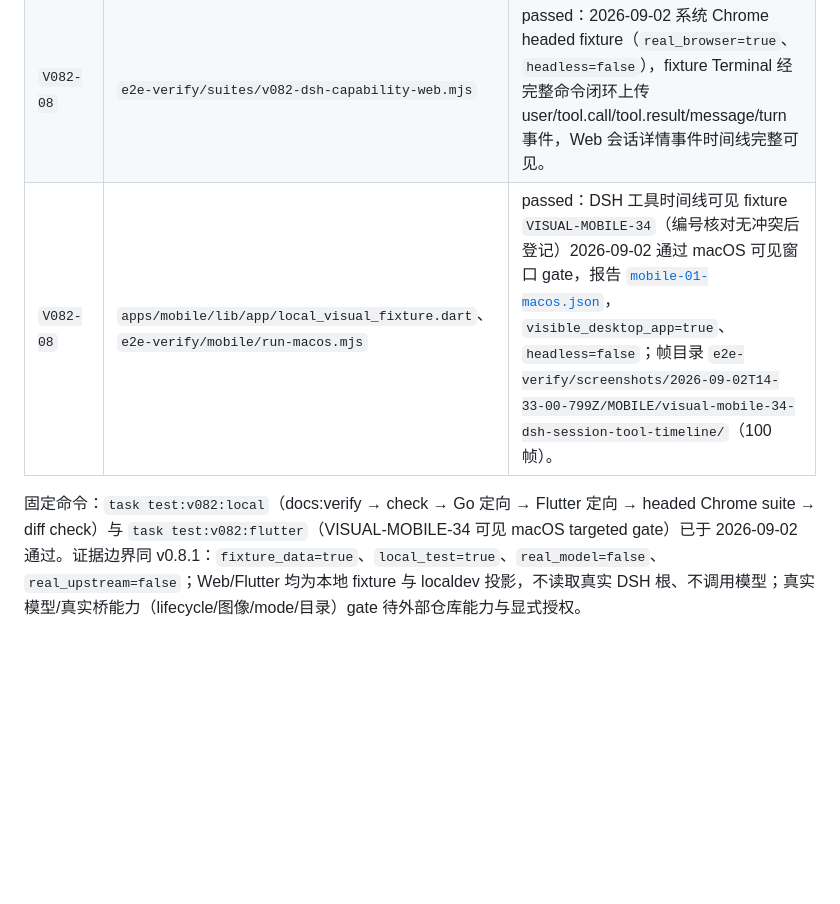
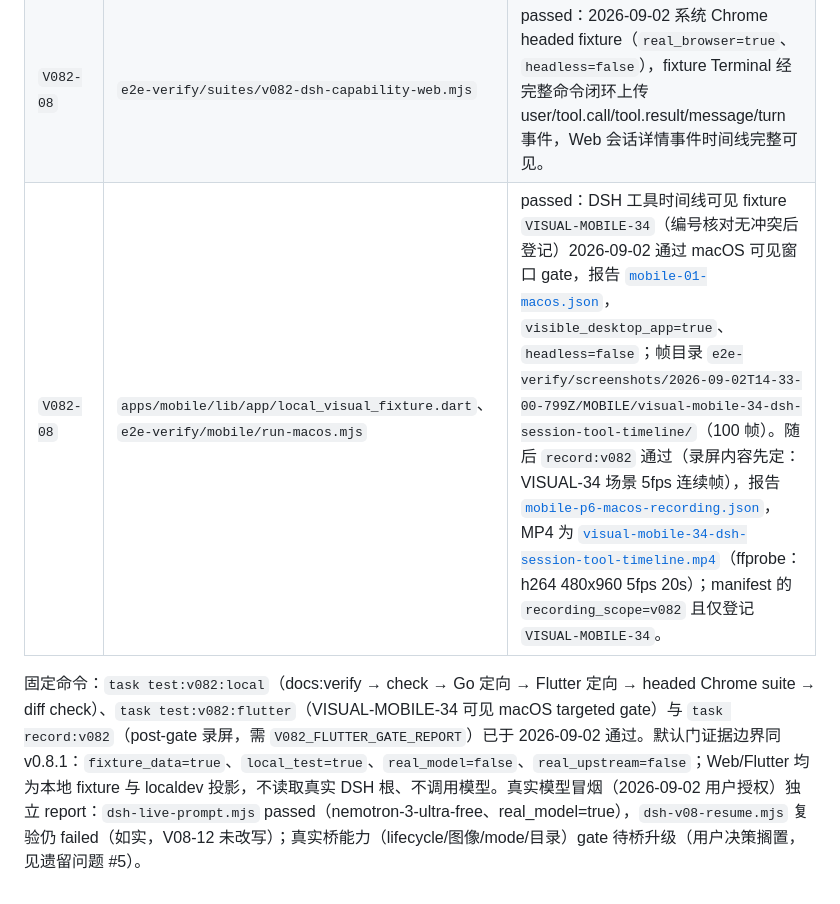
Before and after one commit to yubi233/agent-sessions, a Markdown page: docs/zh/自动化测试文档.md, the part around the change. Drawn GitHub-style; blank space fills up the shorter version.

Commit message:
docs(v0.8.2): record v082 screencast evidence (V082-P4k)
- 自动化测试文档 v082 段补 record:v082 录屏证据（MP4 ffprobe 校验、
  manifest recording_scope=v082）与真实模型冒烟/V08-12 复验口径

```diff
--- a/docs/zh/自动化测试文档.md
+++ b/docs/zh/自动化测试文档.md
@@ -561,6 +561,6 @@ AGENT_SESSIONS_DSH_REAL=1 AGENT_SESSIONS_DSH_PROVIDER=opencode-zen AGENT_SESSION
 | --- | --- | --- |
 | `V082-01..19` | `docs/test/20-DSH能力补全.json` 套件登记（`task test:v082:local` 聚合门） | 见套件状态；Go 契约/Flutter/headed 逐条标记。 |
 | `V082-08` | `e2e-verify/suites/v082-dsh-capability-web.mjs` | passed：2026-09-02 系统 Chrome headed fixture（`real_browser=true`、`headless=false`），fixture Terminal 经完整命令闭环上传 user/tool.call/tool.result/message/turn 事件，Web 会话详情事件时间线完整可见。 |
-| `V082-08` | `apps/mobile/lib/app/local_visual_fixture.dart`、`e2e-verify/mobile/run-macos.mjs` | passed：DSH 工具时间线可见 fixture `VISUAL-MOBILE-34`（编号核对无冲突后登记）2026-09-02 通过 macOS 可见窗口 gate，报告 [`mobile-01-macos.json`](../../e2e-verify/reports/2026-09-02T14-33-00-799Z/MOBILE/mobile-01-macos.json)，`visible_desktop_app=true`、`headless=false`；帧目录 `e2e-verify/screenshots/2026-09-02T14-33-00-799Z/MOBILE/visual-mobile-34-dsh-session-tool-timeline/`（100 帧）。 |
+| `V082-08` | `apps/mobile/lib/app/local_visual_fixture.dart`、`e2e-verify/mobile/run-macos.mjs` | passed：DSH 工具时间线可见 fixture `VISUAL-MOBILE-34`（编号核对无冲突后登记）2026-09-02 通过 macOS 可见窗口 gate，报告 [`mobile-01-macos.json`](../../e2e-verify/reports/2026-09-02T14-33-00-799Z/MOBILE/mobile-01-macos.json)，`visible_desktop_app=true`、`headless=false`；帧目录 `e2e-verify/screenshots/2026-09-02T14-33-00-799Z/MOBILE/visual-mobile-34-dsh-session-tool-timeline/`（100 帧）。随后 `record:v082` 通过（录屏内容先定：VISUAL-34 场景 5fps 连续帧），报告 [`mobile-p6-macos-recording.json`](../../e2e-verify/reports/2026-09-02T15-21-55-060Z/MOBILE/mobile-p6-macos-recording.json)，MP4 为 [`visual-mobile-34-dsh-session-tool-timeline.mp4`](../../e2e-verify/screencasts/2026-09-02T15-21-55-060Z/MOBILE/visual-mobile-34-dsh-session-tool-timeline.mp4)（ffprobe：h264 480x960 5fps 20s）；manifest 的 `recording_scope=v082` 且仅登记 `VISUAL-MOBILE-34`。 |
 
-固定命令：`task test:v082:local`（docs:verify → check → Go 定向 → Flutter 定向 → headed Chrome suite → diff check）与 `task test:v082:flutter`（VISUAL-MOBILE-34 可见 macOS targeted gate）已于 2026-09-02 通过。证据边界同 v0.8.1：`fixture_data=true`、`local_test=true`、`real_model=false`、`real_upstream=false`；Web/Flutter 均为本地 fixture 与 localdev 投影，不读取真实 DSH 根、不调用模型；真实模型/真实桥能力（lifecycle/图像/mode/目录）gate 待外部仓库能力与显式授权。
+固定命令：`task test:v082:local`（docs:verify → check → Go 定向 → Flutter 定向 → headed Chrome suite → diff check）、`task test:v082:flutter`（VISUAL-MOBILE-34 可见 macOS targeted gate）与 `task record:v082`（post-gate 录屏，需 `V082_FLUTTER_GATE_REPORT`）已于 2026-09-02 通过。默认门证据边界同 v0.8.1：`fixture_data=true`、`local_test=true`、`real_model=false`、`real_upstream=false`；Web/Flutter 均为本地 fixture 与 localdev 投影，不读取真实 DSH 根、不调用模型。真实模型冒烟（2026-09-02 用户授权）独立 report：`dsh-live-prompt.mjs` passed（nemotron-3-ultra-free、real_model=true），`dsh-v08-resume.mjs` 复验仍 failed（如实，V08-12 未改写）；真实桥能力（lifecycle/图像/mode/目录）gate 待桥升级（用户决策搁置，见遗留问题 #5）。
```
